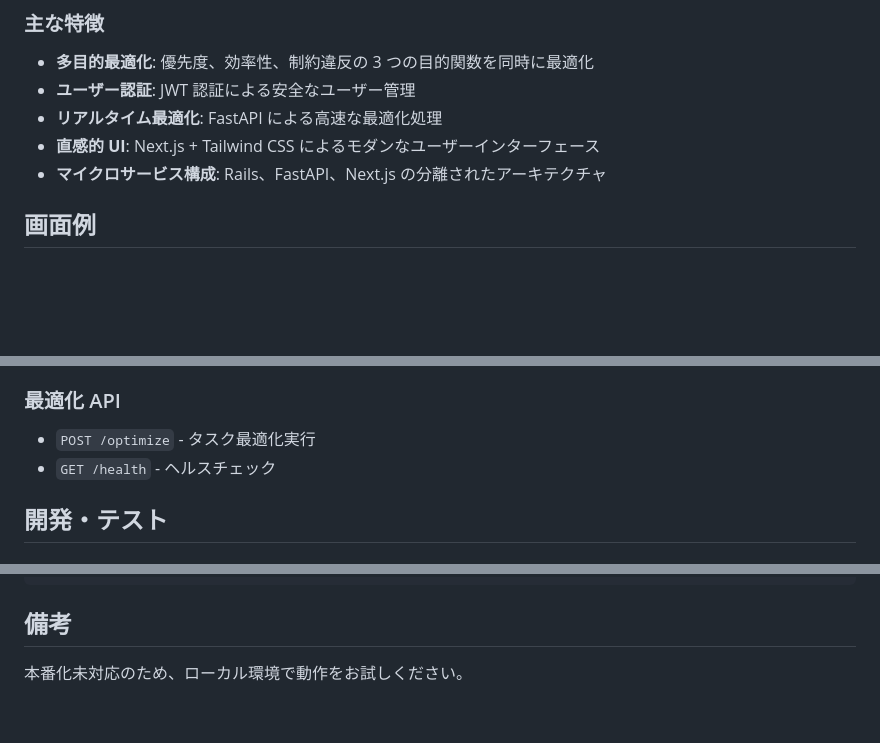
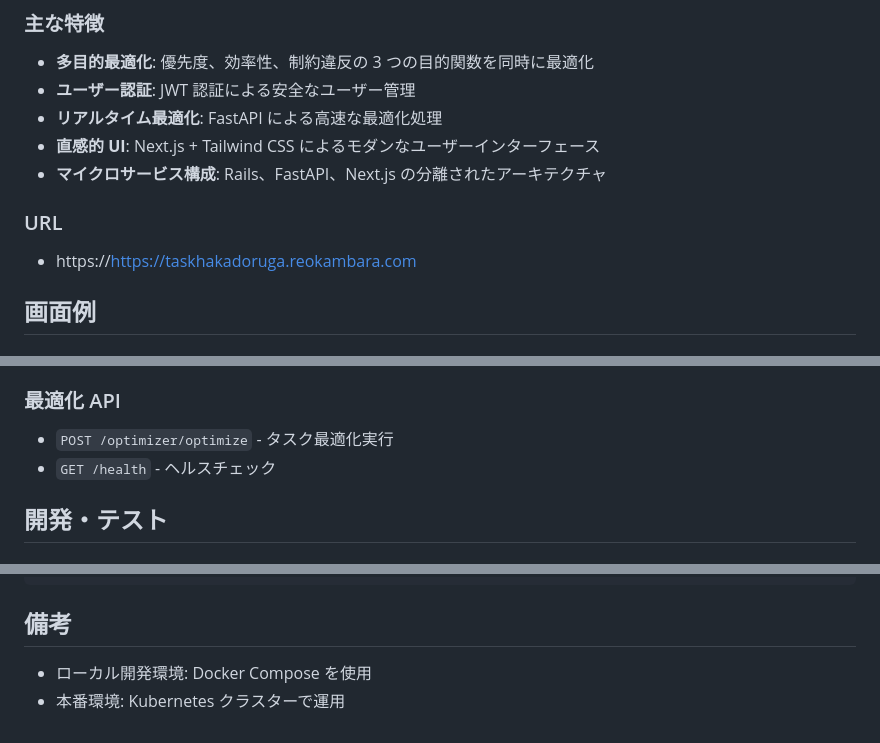
Before and after one commit to KambaraReo/TaskHakadoruGA, a Markdown page: README.md, 3 parts joined by grey strips. Rendered like a GitHub page; blank space fills up the shorter version.

```diff
--- a/README.md
+++ b/README.md
@@ -27,6 +28,10 @@ TaskHakadoruGA は、多目的遺伝的アルゴリズム（NSGA-II）を活用
 - **リアルタイム最適化**: FastAPI による高速な最適化処理
 - **直感的 UI**: Next.js + Tailwind CSS によるモダンなユーザーインターフェース
 - **マイクロサービス構成**: Rails、FastAPI、Next.js の分離されたアーキテクチャ
+
+### URL
+
+- https://https://taskhakadoruga.reokambara.com
 
 ## 画面例
 
@@ -582,7 +707,7 @@ bundle exec rails db:drop db:create db:migrate
 
 ### 最適化 API
 
-- `POST /optimize` - タスク最適化実行
+- `POST /optimizer/optimize` - タスク最適化実行
 - `GET /health` - ヘルスチェック
 
 ## 開発・テスト
@@ -611,4 +736,5 @@ python test_api.py
 
 ## 備考
 
-本番化未対応のため、ローカル環境で動作をお試しください。
+- ローカル開発環境: Docker Compose を使用
+- 本番環境: Kubernetes クラスターで運用
```
Also changed, not shown: other parts of README.md (+123 -2 lines).
